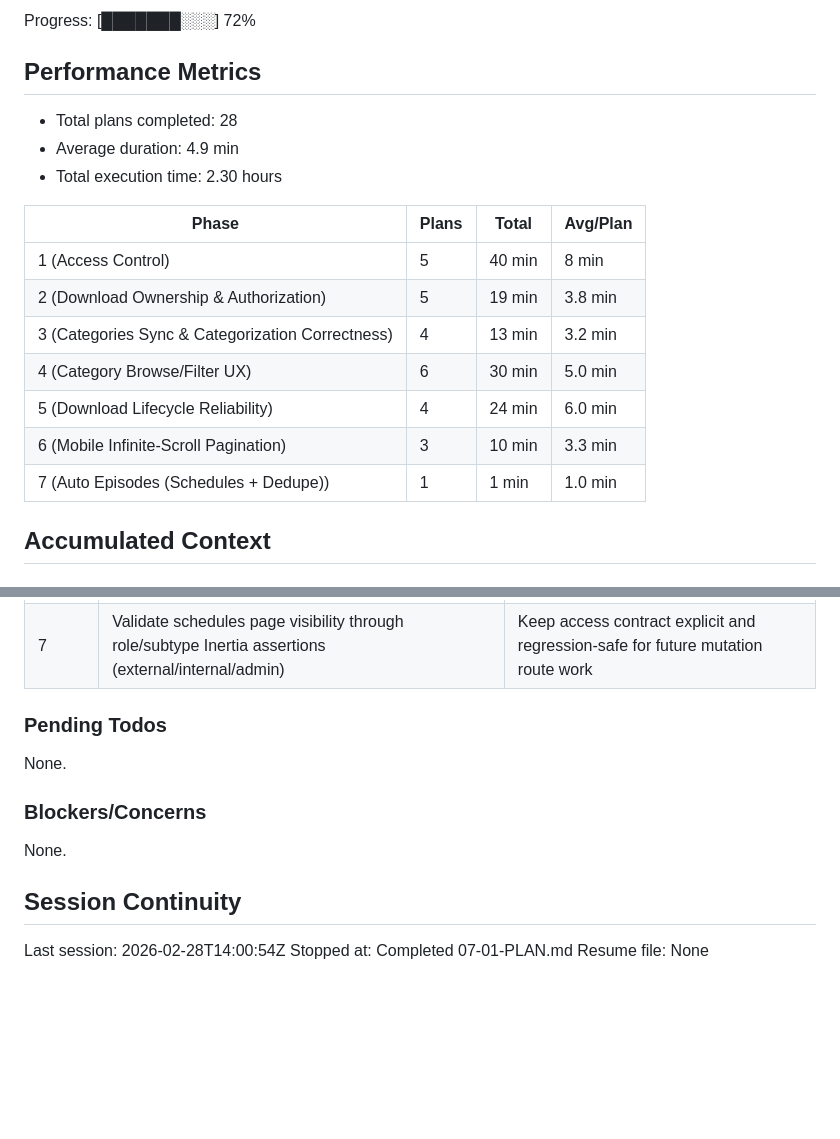
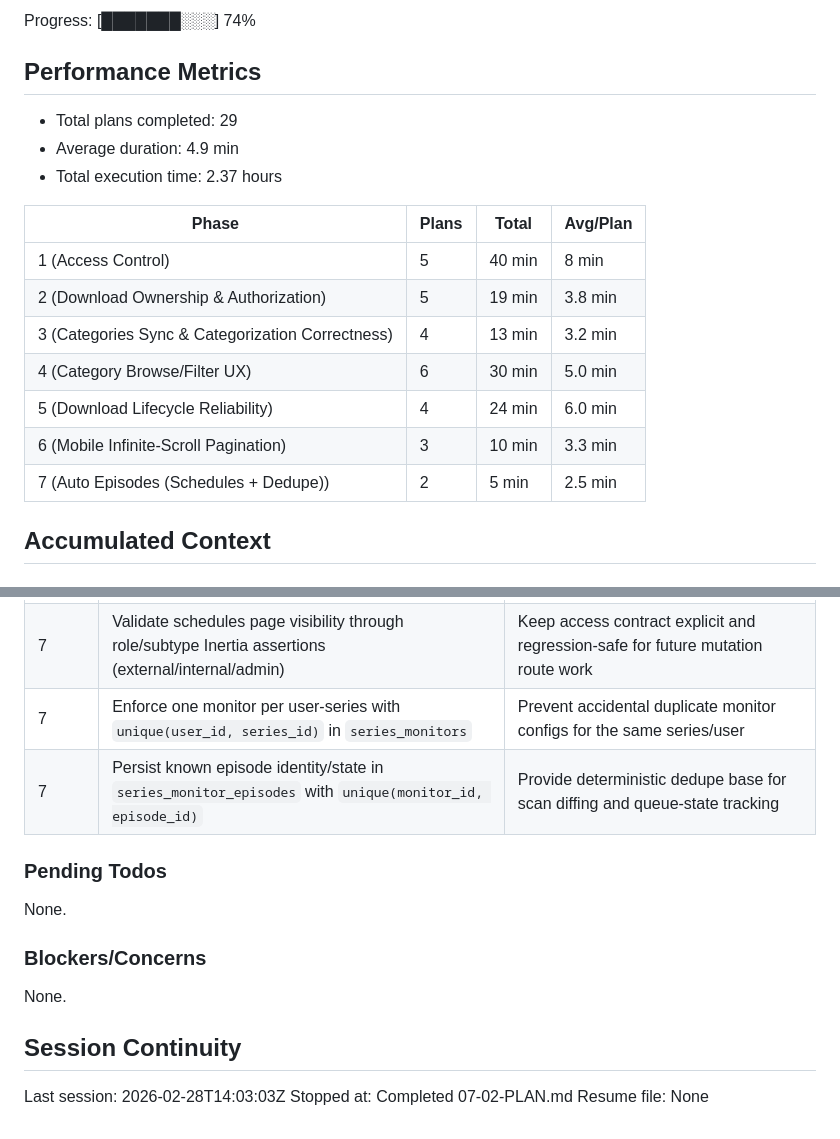
Before and after one commit to shekohex/lionzhd, a Markdown page: .planning/STATE.md, 2 parts joined by grey strips. Rendered like a GitHub page; blank space fills up the shorter version.

Commit message:
docs(07-02): complete monitoring persistence plan
Tasks completed: 2/2
- Create migrations for user auto-episodes fields, series monitors, and known episodes
- Add AutoEpisodes Eloquent models and User casts

SUMMARY: .planning/phases/07-auto-episodes-schedules-dedupe/07-02-SUMMARY.md

```diff
--- a/.planning/STATE.md
+++ b/.planning/STATE.md
@@ -16,11 +16,11 @@ Last activity: 2026-02-28 - Completed 07-01-PLAN.md
 
-Progress: [███████░░░] 72%
+Progress: [███████░░░] 74%
 
 ## Performance Metrics
 
-- Total plans completed: 28
+- Total plans completed: 29
 - Average duration: 4.9 min
-- Total execution time: 2.30 hours
+- Total execution time: 2.37 hours
 
 | Phase | Plans | Total | Avg/Plan |
 |-------|-------|-------|----------|
@@ -30,7 +30,7 @@ Progress: [███████░░░] 72%
 | 4 (Category Browse/Filter UX) | 6 | 30 min | 5.0 min |
 | 5 (Download Lifecycle Reliability) | 4 | 24 min | 6.0 min |
 | 6 (Mobile Infinite-Scroll Pagination) | 3 | 10 min | 3.3 min |
-| 7 (Auto Episodes (Schedules + Dedupe)) | 1 | 1 min | 1.0 min |
+| 7 (Auto Episodes (Schedules + Dedupe)) | 2 | 5 min | 2.5 min |
 
 ## Accumulated Context
 
@@ -100,6 +100,8 @@ Progress: [███████░░░] 72%
 | 6 | Auto-fix blocking exhaustive-deps lint warning during 06-03 verification | Keep mandatory lint gate green before phase finalization |
 | 7 | Allow GET `/settings/schedules` for all authenticated users while keeping mutation gating for later plans | Enable visible-but-disabled monitoring UX for External members without broadening action permissions |
 | 7 | Validate schedules page visibility through role/subtype Inertia assertions (external/internal/admin) | Keep access contract explicit and regression-safe for future mutation route work |
+| 7 | Enforce one monitor per user-series with `unique(user_id, series_id)` in `series_monitors` | Prevent accidental duplicate monitor configs for the same series/user |
+| 7 | Persist known episode identity/state in `series_monitor_episodes` with `unique(monitor_id, episode_id)` | Provide deterministic dedupe base for scan diffing and queue-state tracking |
 
 ### Pending Todos
 
@@ -111,6 +113,6 @@ None.
 
 ## Session Continuity
 
-Last session: 2026-02-28T14:00:54Z
-Stopped at: Completed 07-01-PLAN.md
+Last session: 2026-02-28T14:03:03Z
+Stopped at: Completed 07-02-PLAN.md
 Resume file: None
```
Also changed, not shown: other parts of .planning/STATE.md (+2 -2 lines), 1 other file.
